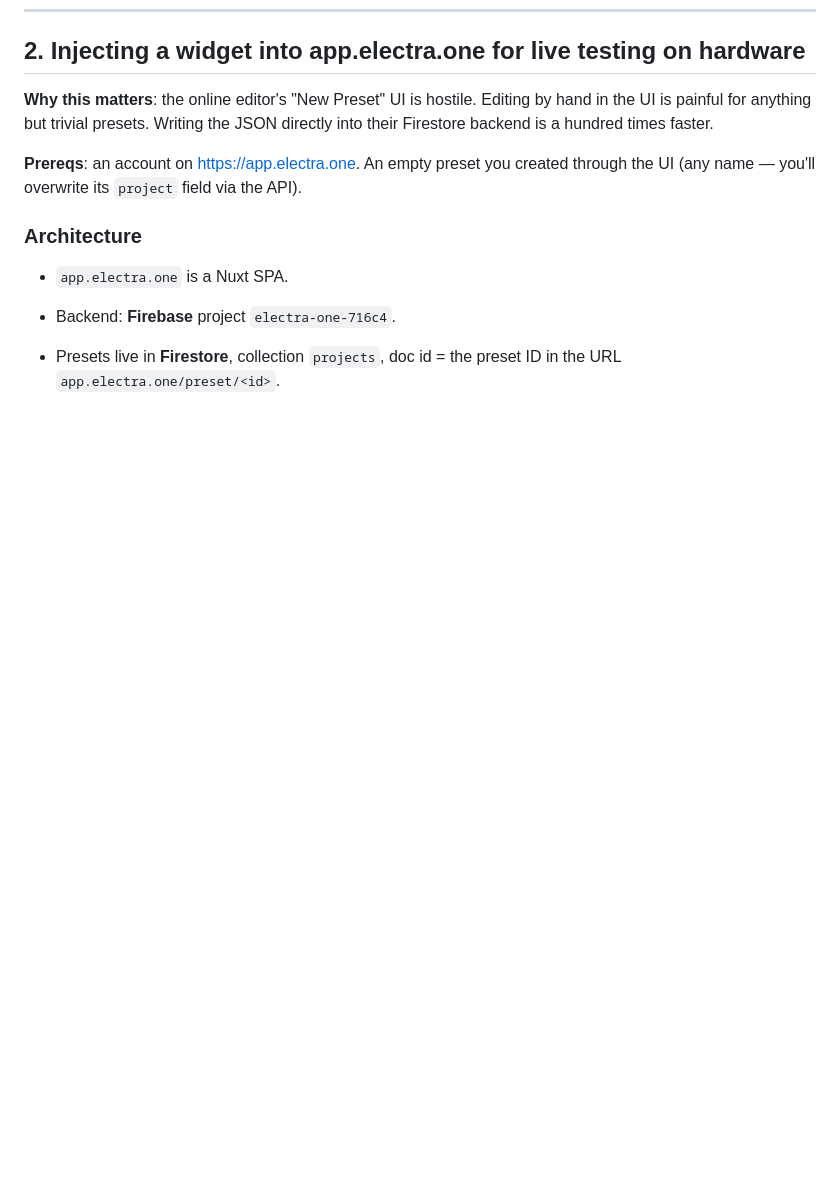
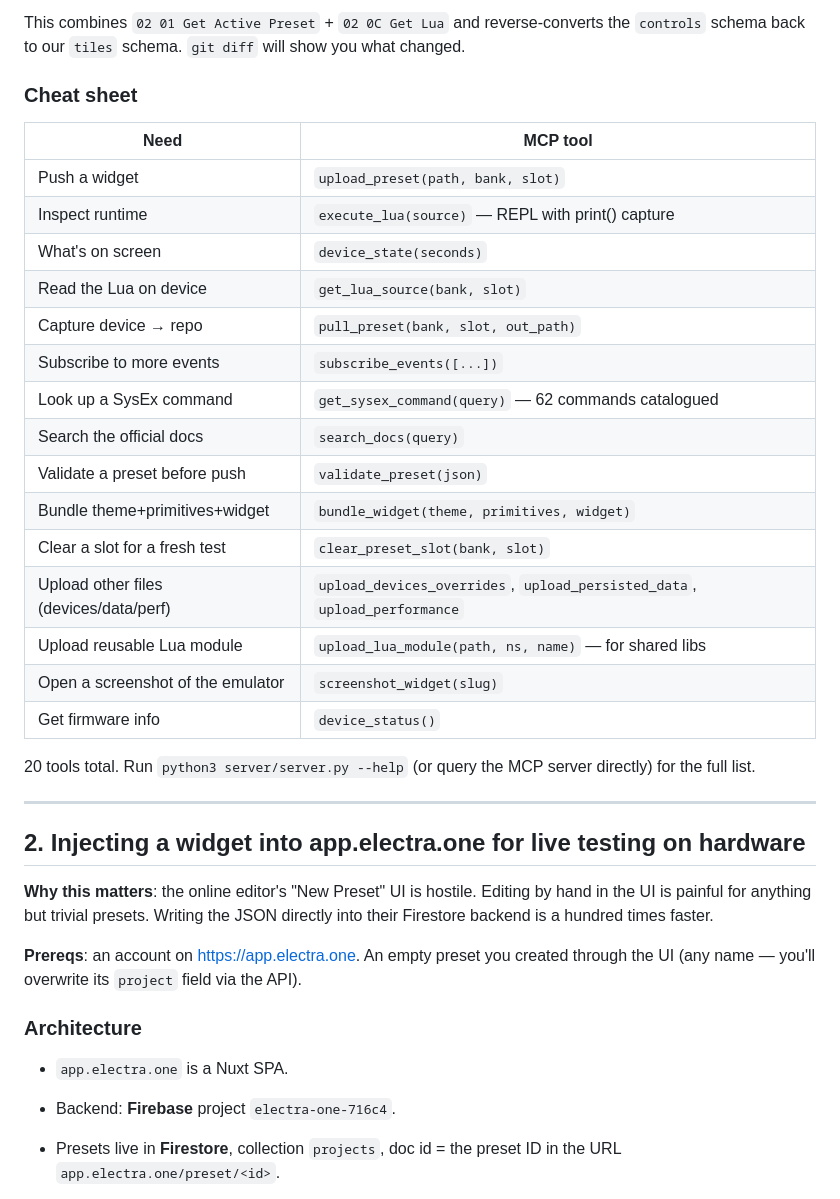
Before and after one commit to roomi-fields/electraone-widgets, a Markdown page: HOWTO.md, the part around one of its changes. Rendered like a GitHub page; blank space fills up the shorter version.

```diff
--- a/HOWTO.md
+++ b/HOWTO.md
@@ -245,3 +319,29 @@ Port to **Windows MIDI Services 1.0** (in-box service Microsoft shipped to Win 1
+This combines `02 01 Get Active Preset` + `02 0C Get Lua` and reverse-converts the `controls` schema back to our `tiles` schema. `git diff` will show you what changed.
+
+### Cheat sheet
+
+| Need | MCP tool |
+|---|---|
+| Push a widget | `upload_preset(path, bank, slot)` |
+| Inspect runtime | `execute_lua(source)` — REPL with print() capture |
+| What's on screen | `device_state(seconds)` |
+| Read the Lua on device | `get_lua_source(bank, slot)` |
+| Capture device → repo | `pull_preset(bank, slot, out_path)` |
+| Subscribe to more events | `subscribe_events([...])` |
+| Look up a SysEx command | `get_sysex_command(query)` — 62 commands catalogued |
+| Search the official docs | `search_docs(query)` |
+| Validate a preset before push | `validate_preset(json)` |
+| Bundle theme+primitives+widget | `bundle_widget(theme, primitives, widget)` |
+| Clear a slot for a fresh test | `clear_preset_slot(bank, slot)` |
+| Upload other files (devices/data/perf) | `upload_devices_overrides`, `upload_persisted_data`, `upload_performance` |
+| Upload reusable Lua module | `upload_lua_module(path, ns, name)` — for shared libs |
+| Open a screenshot of the emulator | `screenshot_widget(slug)` |
+| Get firmware info | `device_status()` |
+
+20 tools total. Run `python3 server/server.py --help` (or query the MCP server directly) for the full list.
+
+---
+
 ## 2. Injecting a widget into app.electra.one for live testing on hardware
 
 **Why this matters**: the online editor's "New Preset" UI is hostile. Editing by
```
Also changed, not shown: other parts of HOWTO.md (+74 -0 lines).
